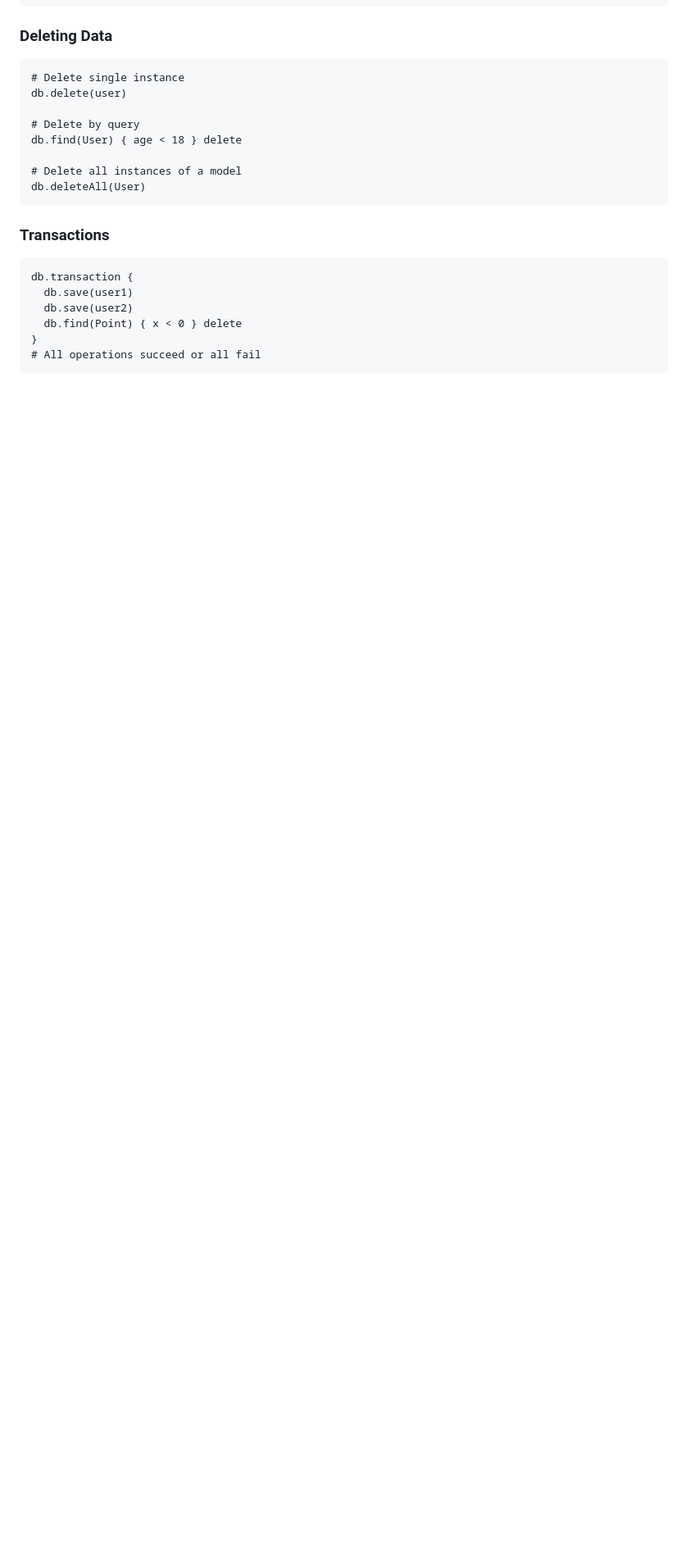
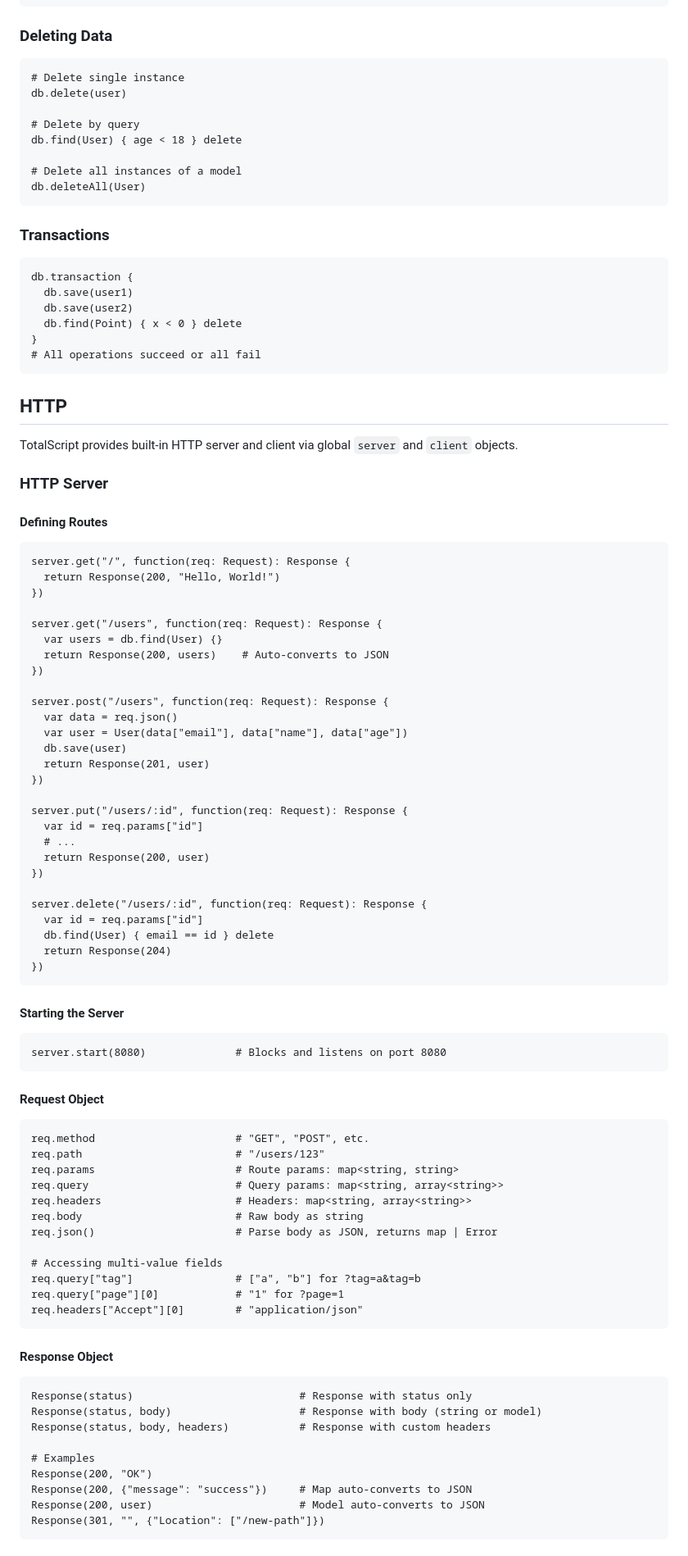
Before and after one commit to mishankov/totalscript-lang, a Markdown page: specification.md, the part around one of its changes. Shown at 82% size. Rendered like a GitHub page; blank space fills up the shorter version.

````diff
--- a/specification.md
+++ b/specification.md
@@ -596,3 +596,79 @@ db.transaction {
 }
 # All operations succeed or all fail
 ```
+
+## HTTP
+
+TotalScript provides built-in HTTP server and client via global `server` and `client` objects.
+
+### HTTP Server
+
+#### Defining Routes
+
+```tsl
+server.get("/", function(req: Request): Response {
+  return Response(200, "Hello, World!")
+})
+
+server.get("/users", function(req: Request): Response {
+  var users = db.find(User) {}
+  return Response(200, users)    # Auto-converts to JSON
+})
+
+server.post("/users", function(req: Request): Response {
+  var data = req.json()
+  var user = User(data["email"], data["name"], data["age"])
+  db.save(user)
+  return Response(201, user)
+})
+
+server.put("/users/:id", function(req: Request): Response {
+  var id = req.params["id"]
+  # ...
+  return Response(200, user)
+})
+
+server.delete("/users/:id", function(req: Request): Response {
+  var id = req.params["id"]
+  db.find(User) { email == id } delete
+  return Response(204)
+})
+```
+
+#### Starting the Server
+
+```tsl
+server.start(8080)              # Blocks and listens on port 8080
+```
+
+#### Request Object
+
+```tsl
+req.method                      # "GET", "POST", etc.
+req.path                        # "/users/123"
+req.params                      # Route params: map<string, string>
+req.query                       # Query params: map<string, array<string>>
+req.headers                     # Headers: map<string, array<string>>
+req.body                        # Raw body as string
+req.json()                      # Parse body as JSON, returns map | Error
+
+# Accessing multi-value fields
+req.query["tag"]                # ["a", "b"] for ?tag=a&tag=b
+req.query["page"][0]            # "1" for ?page=1
+req.headers["Accept"][0]        # "application/json"
+```
+
+#### Response Object
+
+```tsl
+Response(status)                          # Response with status only
+Response(status, body)                    # Response with body (string or model)
+Response(status, body, headers)           # Response with custom headers
+
+# Examples
+Response(200, "OK")
+Response(200, {"message": "success"})     # Map auto-converts to JSON
+Response(200, user)                       # Model auto-converts to JSON
+Response(301, "", {"Location": ["/new-path"]})
+```
+
````
Also changed, not shown: other parts of specification.md (+60 -0 lines).
